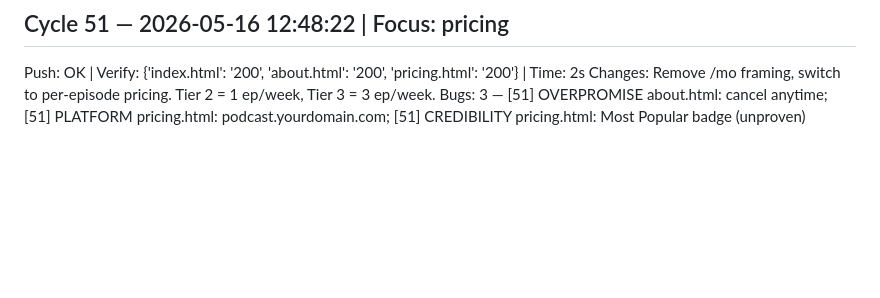
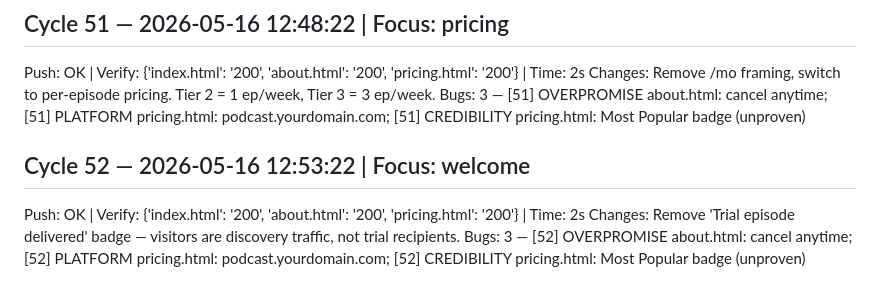
Before and after one commit to connormulligan17-ux/mulligan-podcast, a Markdown page: cycle_log.md, the part around the change. Rendered like a GitHub page; blank space fills up the shorter version.

```diff
--- a/cycle_log.md
+++ b/cycle_log.md
@@ -256,3 +256,8 @@ Bugs: 3 — [50] OVERPROMISE about.html: cancel anytime; [50] PLATFORM pricing.h
 Push: OK | Verify: {'index.html': '200', 'about.html': '200', 'pricing.html': '200'} | Time: 2s
 Changes: Remove /mo framing, switch to per-episode pricing. Tier 2 = 1 ep/week, Tier 3 = 3 ep/week.
 Bugs: 3 — [51] OVERPROMISE about.html: cancel anytime; [51] PLATFORM pricing.html: podcast.yourdomain.com; [51] CREDIBILITY pricing.html: Most Popular badge (unproven)
+
+## Cycle 52 — 2026-05-16 12:53:22 | Focus: welcome
+Push: OK | Verify: {'index.html': '200', 'about.html': '200', 'pricing.html': '200'} | Time: 2s
+Changes: Remove 'Trial episode delivered' badge — visitors are discovery traffic, not trial recipients.
+Bugs: 3 — [52] OVERPROMISE about.html: cancel anytime; [52] PLATFORM pricing.html: podcast.yourdomain.com; [52] CREDIBILITY pricing.html: Most Popular badge (unproven)
```
